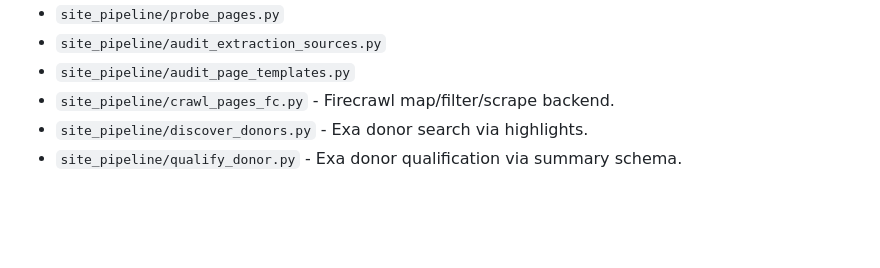
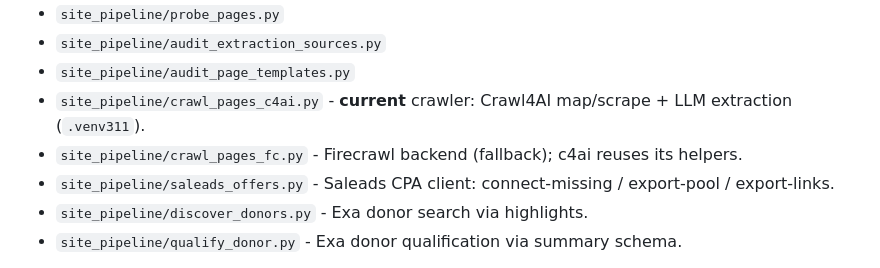
Before and after one commit to InfernYaCr/Finance_arbitrage, a Markdown page: CLAUDE.md, the part around one of its changes. Rendered like a GitHub page; blank space fills up the shorter version.

```diff
--- a/CLAUDE.md
+++ b/CLAUDE.md
@@ -142,7 +146,9 @@ Current code entry points:
 - `site_pipeline/probe_pages.py`
 - `site_pipeline/audit_extraction_sources.py`
 - `site_pipeline/audit_page_templates.py`
-- `site_pipeline/crawl_pages_fc.py` - Firecrawl map/filter/scrape backend.
+- `site_pipeline/crawl_pages_c4ai.py` - **current** crawler: Crawl4AI map/scrape + LLM extraction (`.venv311`).
+- `site_pipeline/crawl_pages_fc.py` - Firecrawl backend (fallback); c4ai reuses its helpers.
+- `site_pipeline/saleads_offers.py` - Saleads CPA client: connect-missing / export-pool / export-links.
 - `site_pipeline/discover_donors.py` - Exa donor search via highlights.
 - `site_pipeline/qualify_donor.py` - Exa donor qualification via summary schema.
 
```
Also changed, not shown: other parts of CLAUDE.md (+33 -8 lines), AGENTS.md (+32 -41 lines), AGENT_HANDOFF.md (+2 -1 lines).
